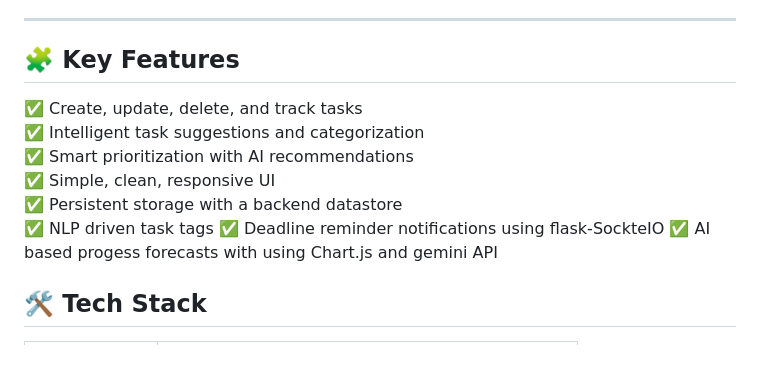
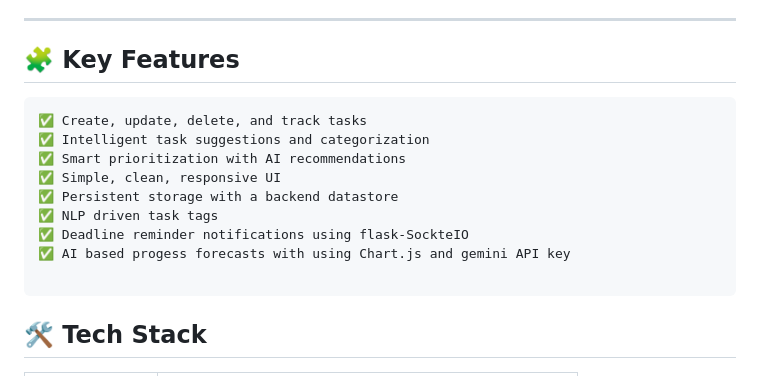
Before and after one commit to rudra00434/Smart_AI_Powered_Task_Buddy, a Markdown page: README.md, the part around the change. Drawn GitHub-style.

Commit message:
Update README with feature details and formatting
Corrected formatting and added 'key' to the AI progress forecasts feature.

````diff
--- a/README.md
+++ b/README.md
@@ -30,7 +30,7 @@ Whether you're planning daily work, college assignments, or long-term goals, thi
 ---
 
 ## 🧩 Key Features
-
+```
 ✅ Create, update, delete, and track tasks
 ✅ Intelligent task suggestions and categorization
 ✅ Smart prioritization with AI recommendations
@@ -38,9 +38,9 @@ Whether you're planning daily work, college assignments, or long-term goals, thi
 ✅ Persistent storage with a backend datastore
 ✅ NLP driven task tags
 ✅ Deadline reminder notifications using flask-SockteIO
-✅ AI based progess forecasts with using Chart.js and gemini API
+✅ AI based progess forecasts with using Chart.js and gemini API key
 
-
+```
 
 
 ## 🛠️ Tech Stack
````
